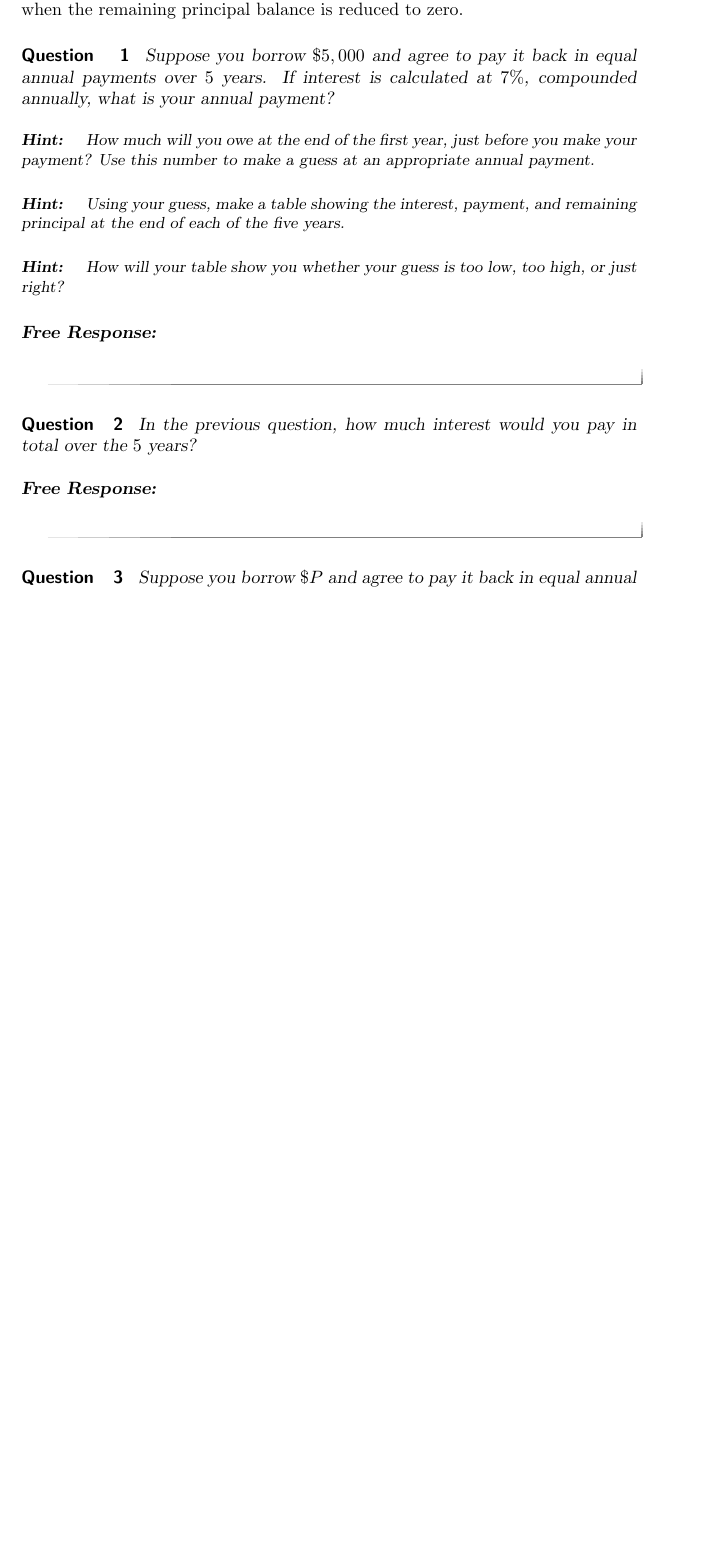
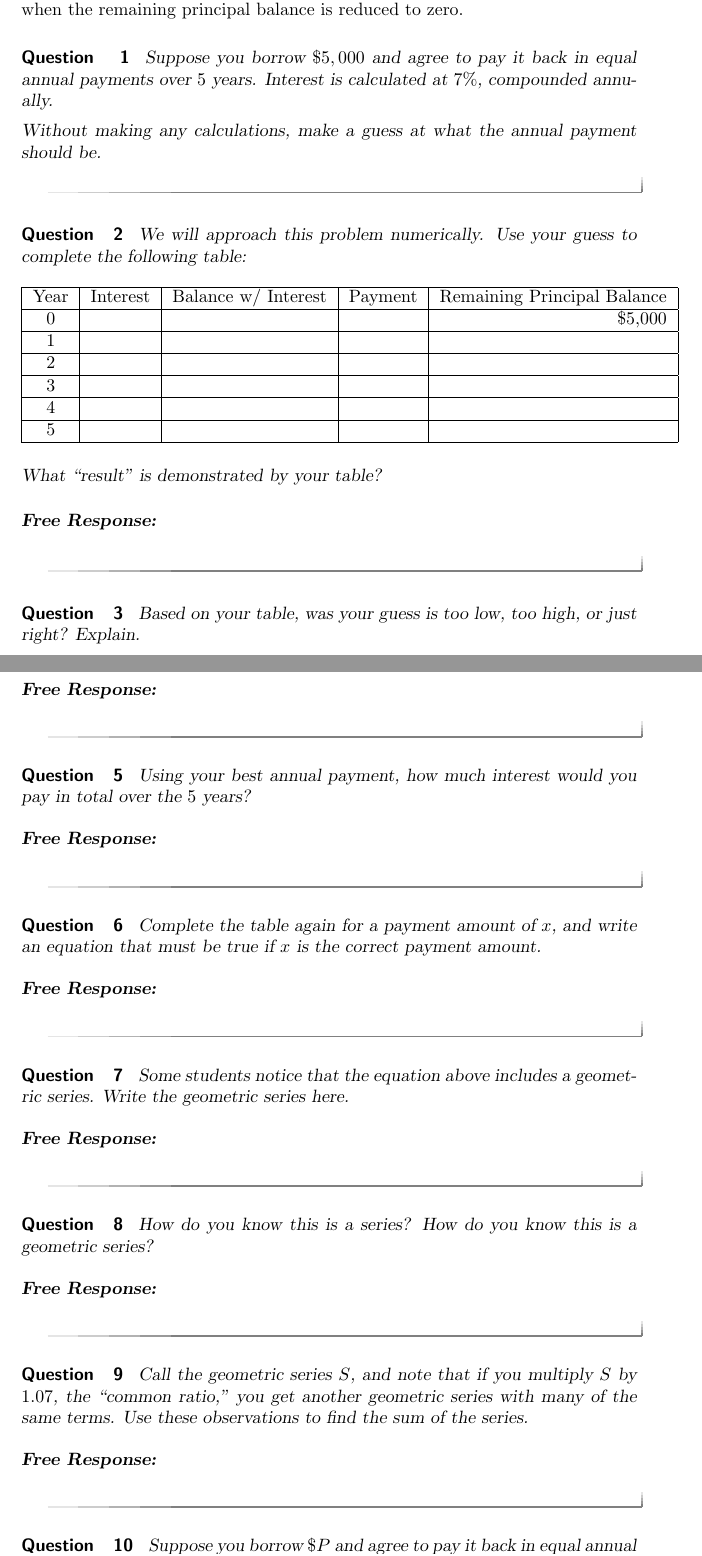
Before and after one commit to mooculus/majoringInMathematics, a LaTeX document (payingOffDebt/payingOffDebt.tex): part of page 1 of 2 before the commit and two parts of pages 1 and 2 of 3 after it, the two joined at a grey line, cut so that both start at the same text, the shorter picture padded with empty space. Compiled offline with pdfLaTeX.

Commit message:
Revise Paying off Debt to be more like class

```diff
--- a/payingOffDebt/payingOffDebt.tex
+++ b/payingOffDebt/payingOffDebt.tex
@@ -1,4 +1,5 @@
-\documentclass{ximera}
+%\documentclass[handout,space,nooutcomes]{ximera}
+\documentclass[,nooutcomes]{ximera}
 
 \title{Paying off Debt}
 
@@ -17,26 +18,69 @@ calculate the \textbf{remaining principal balance}.  The loan is paid
 back in full when the remaining principal balance is reduced to zero.
 \begin{question}
 Suppose you borrow $\$5,000$ and agree to pay it back in equal annual
-payments over $5$ years.  If interest is calculated at $7\%$,
-compounded annually, what is your annual payment?
-\begin{hint}
-How much will you owe at the end of the first year, just before you
-make your payment?  Use this number to make a guess at an appropriate
-annual payment.
-\end{hint}
-\begin{hint}
-Using your guess, make a table showing the interest, payment, and
-remaining principal at the end of each of the five years.
-\end{hint}
-\begin{hint}
-How will your table show you whether your guess is too low, too high, or just right?
-\end{hint}
+payments over $5$ years.  Interest is calculated at $7\%$,
+compounded annually.
+
+Without making any calculations, make a guess at what the annual payment should be.
+\end{question}
+
+\begin{question}
+We will approach this problem numerically.  Use your guess to complete the following table:
+
+\begin{table}[h]
+\begin{tabular}{|c|r|r|r|r|}
+\hline
+Year & Interest & Balance w/ Interest & Payment & Remaining Principal Balance \\ \hline
+0    &          &                     &         & \$5,000                     \\ \hline
+1    &          &                     &         &                             \\ \hline
+2    &          &                     &         &                             \\ \hline
+3    &          &                     &         &                             \\ \hline
+4    &          &                     &         &                             \\ \hline
+5    &          &                     &         &                             \\ \hline
+\end{tabular}
+\end{table}
+What ``result'' is demonstrated by your table?
 \begin{freeResponse}
 \end{freeResponse}
 \end{question}
 
 \begin{question}
-In the previous question, how much interest would you pay in total over the $5$ years?
+Based on your table, was your guess is too low, too high, or just right?  Explain.
+\end{question}
+
+\begin{question}
+Complete the table again for other possible payment amounts until you have found the ``best'' annual payment.
+\begin{freeResponse}
+\end{freeResponse}
+\end{question}
+
+\begin{question}
+Using your best annual payment, how much interest would you pay in total over the $5$ years?
+\begin{freeResponse}
+\end{freeResponse}
+\end{question}
+
+\begin{question}
+Complete the table again for a payment amount of $x$, and write an equation that must be true if $x$ is the correct
+payment amount.
+\begin{freeResponse}
+\end{freeResponse}
+\end{question}
+
+\begin{question}
+Some students notice that the equation above includes a geometric series.  Write the geometric series here.
+\begin{freeResponse}
+\end{freeResponse}
+\end{question}
+
+\begin{question}
+How do you know this is a series?  How do you know this is a geometric series?
+\begin{freeResponse}
+\end{freeResponse}
+\end{question}
+
+\begin{question}
+Call the geometric series $S$, and note that if you multiply $S$ by $1.07$, the ``common ratio,'' you get another geometric series with many of the same terms.  Use these observations to find the sum of the series.
 \begin{freeResponse}
 \end{freeResponse}
 \end{question}
```
